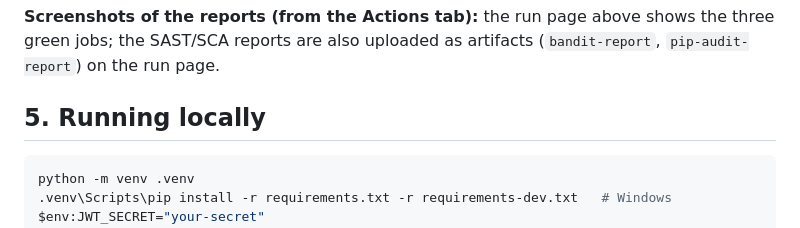
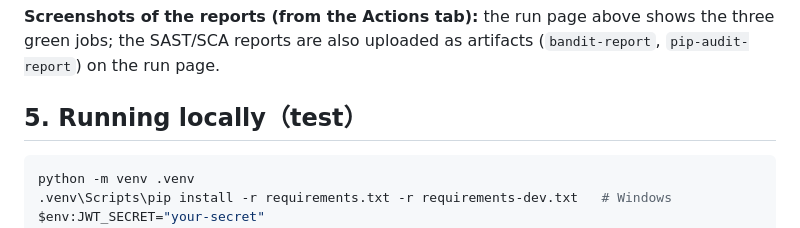
Before and after one commit to JohnnyWang108/hdu-is-lab1-secure-api, a Markdown page: README.md, the part around the change. GitHub-like rendering.

Commit message:
Change section title to 'Running locally（test）'
Updated section title for clarity and added a note about testing.

````diff
--- a/README.md
+++ b/README.md
@@ -109,7 +109,7 @@ browser that renders the response.
 shows the three green jobs; the SAST/SCA reports are also uploaded as
 artifacts (`bandit-report`, `pip-audit-report`) on the run page.
 
-## 5. Running locally
+## 5. Running locally（test）
 
 ```bash
 python -m venv .venv
````
